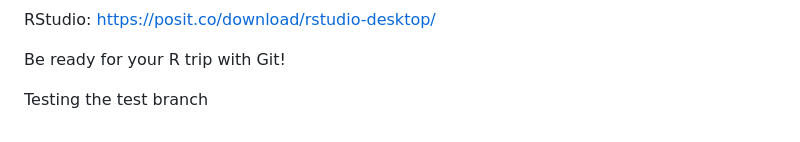
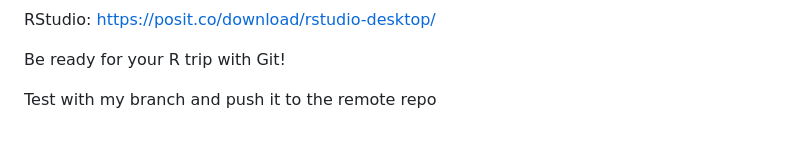
Before and after one commit to YinuoLiu0708/Toy-project, a Markdown page: README.md, the part around the change. GitHub-like rendering.

Commit message:
create my own branch May

```diff
--- a/README.md
+++ b/README.md
@@ -52,4 +52,4 @@ RStudio: https://posit.co/download/rstudio-desktop/
 
 Be ready for your R trip with Git!
 
-Testing the test branch
+Test with my branch and push it to the remote repo
```
